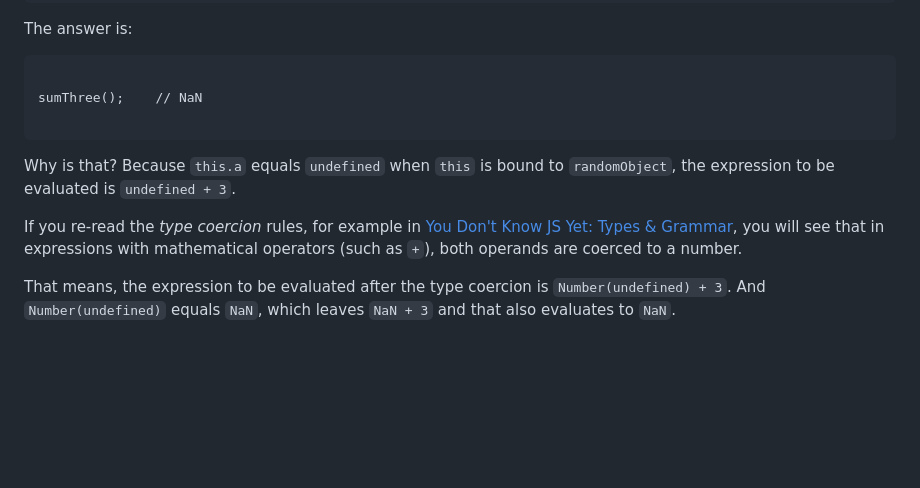
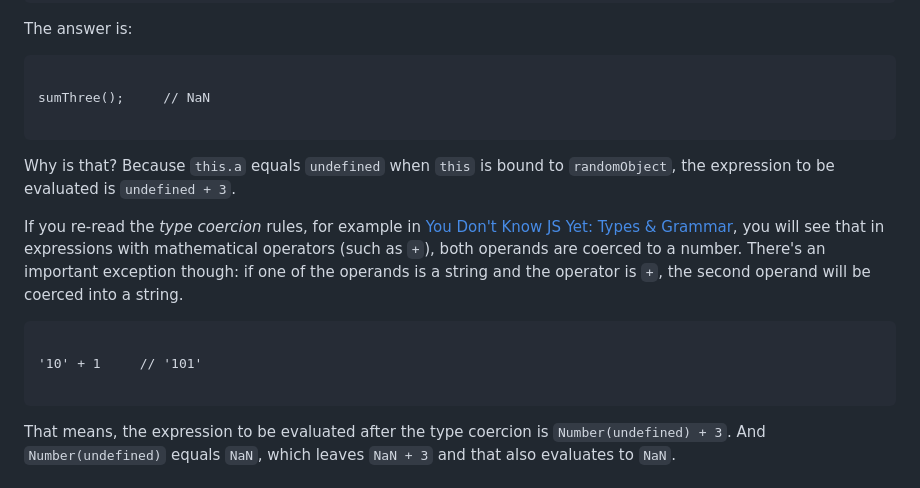
Before and after one commit to carlos-ds/personal-web, a Markdown page: articles/partial-application.md, the part around the change. GitHub-like rendering; blank space fills up the shorter version.

Commit message:
After re-reading the article about partial application, it seemed a good idea to add a side note on the implicit coercion to number

```diff
--- a/articles/partial-application.md
+++ b/articles/partial-application.md
@@ -87,13 +87,20 @@ The answer is:
 
 <pre>
 <code class="language-javascript">
-sumThree();    // NaN
+sumThree();     // NaN
 </code>
 </pre>
 
 Why is that? Because `this.a` equals `undefined` when `this` is bound to `randomObject`, the expression to be evaluated is `undefined + 3`.
 
-If you re-read the _type coercion_ rules, for example in [You Don't Know JS Yet: Types & Grammar](https://github.com/getify/You-Dont-Know-JS/blob/2nd-ed/types-grammar/ch4.md), you will see that in expressions with mathematical operators (such as `+`), both operands are coerced to a number.
+If you re-read the _type coercion_ rules, for example in [You Don't Know JS Yet: Types & Grammar](https://github.com/getify/You-Dont-Know-JS/blob/2nd-ed/types-grammar/ch4.md), you will see that in expressions with mathematical operators (such as `+`), both operands are coerced to a number. There's an important exception though: if one of the operands is a string and the operator is `+`, the second operand will be coerced into a string.
+
+<pre>
+<code class="language-javascript">
+'10' + 1     // '101'
+</code>
+</pre>
+
 
 That means, the expression to be evaluated after the type coercion is `Number(undefined) + 3`. And `Number(undefined)` equals `NaN`, which leaves `NaN + 3` and that also evaluates to `NaN`.
 
```
